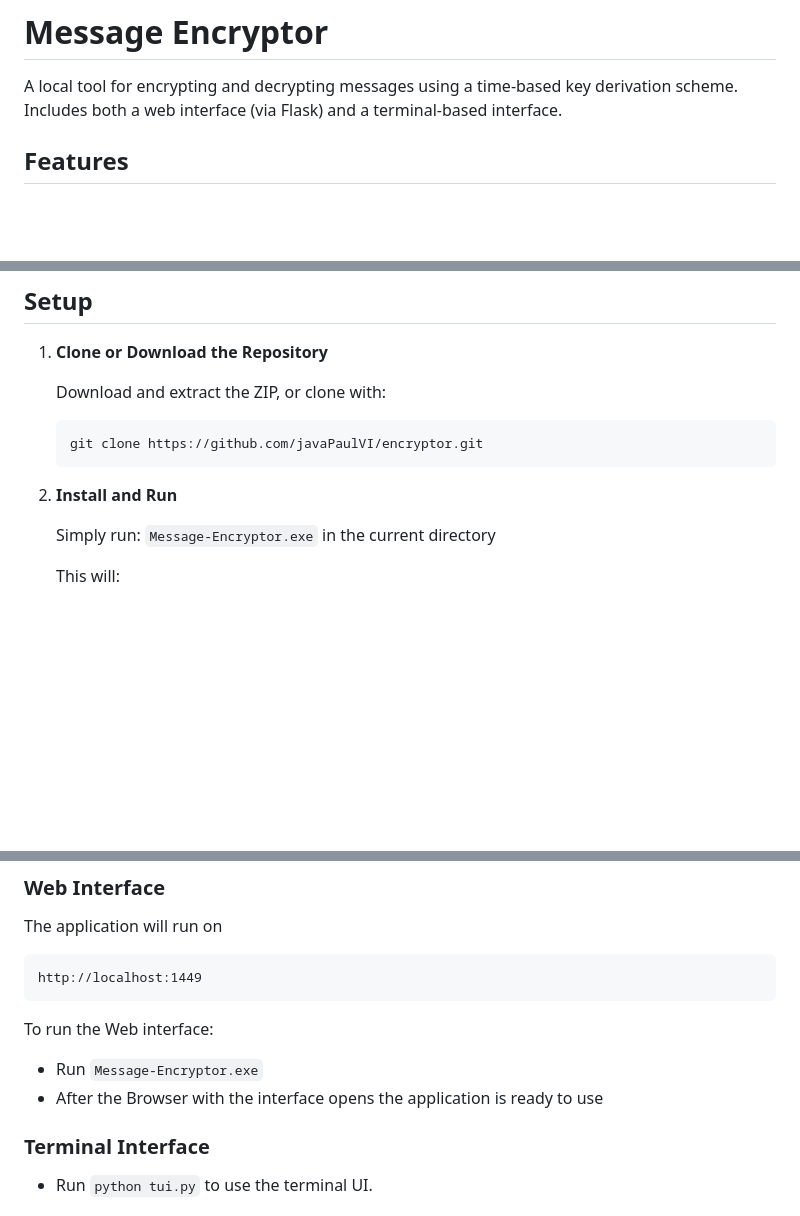
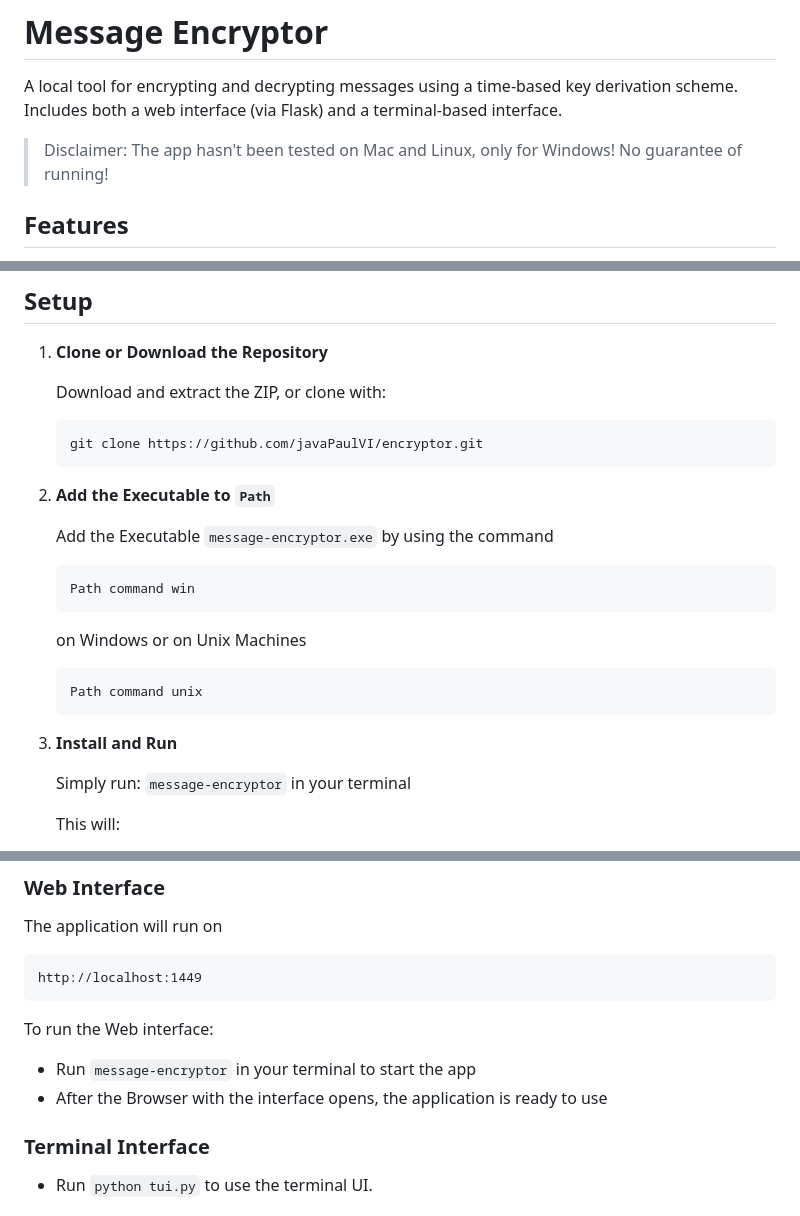
Before and after one commit to javaPaulVI/encryptor, a Markdown page: README.md, 3 parts joined by grey strips. Rendered like a GitHub page; blank space fills up the shorter version.

Commit message:
Updates to the API documentation and the README 0.2.4alpha

````diff
--- a/README.md
+++ b/README.md
@@ -1,7 +1,7 @@
 # Message Encryptor
 
 A local tool for encrypting and decrypting messages using a time-based key derivation scheme. Includes both a web interface (via Flask) and a terminal-based interface.
-
+>Disclaimer: The app hasn't been tested on Mac and Linux, only for Windows! No guarantee of running!
 ## Features
 
 - **Web UI:** Encrypt and decrypt messages in your browser.
@@ -24,9 +24,21 @@ A local tool for encrypting and decrypting messages using a time-based key deriv
    git clone https://github.com/javaPaulVI/encryptor.git
    ```
 
+2. **Add the Executable to `Path`**
+
+   Add the Executable `message-encryptor.exe` by using the command
+   ```bash
+   Path command win
+   ```
+   on Windows or on Unix Machines
+   ```bash
+   Path command unix
+   ```
+
+
 3. **Install and Run**
 
-   Simply run: `Message-Encryptor.exe` in the current directory
+   Simply run: `message-encryptor` in your terminal
 
    This will:
    - Set up the environment (if needed)
@@ -54,8 +66,8 @@ http://localhost:1449
 
 To run the Web interface:
 
-- Run `Message-Encryptor.exe`
-- After the Browser with the interface opens the application is ready to use
+- Run `message-encryptor` in your terminal to start the app
+- After the Browser with the interface opens, the application is ready to use
 
 ### Terminal Interface
 
````
